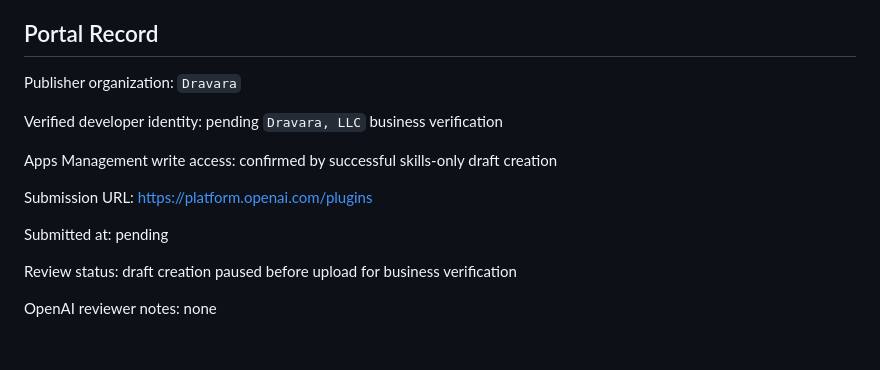
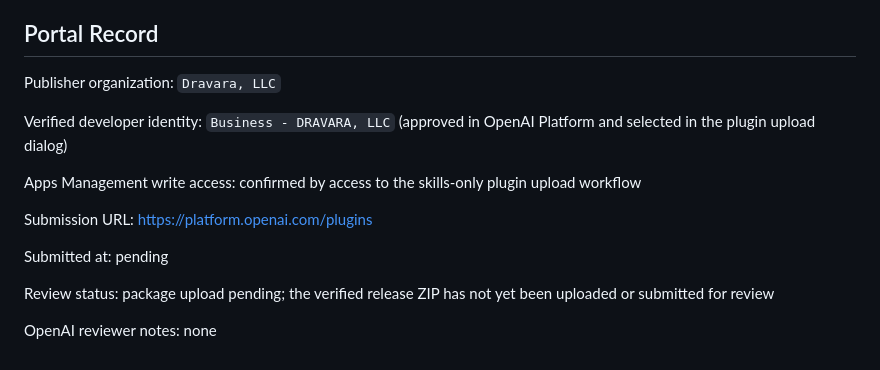
Before and after one commit to FaxanFM/chronos, a Markdown page: docs/PLUGIN-DIRECTORY-SUBMISSION.md, the part around the change. GitHub-like rendering.

Commit message:
Record approved plugin publisher identity

```diff
--- a/docs/PLUGIN-DIRECTORY-SUBMISSION.md
+++ b/docs/PLUGIN-DIRECTORY-SUBMISSION.md
@@ -214,16 +214,19 @@ after publication.
 
 ## Portal Record
 
-Publisher organization: `Dravara`
+Publisher organization: `Dravara, LLC`
 
-Verified developer identity: pending `Dravara, LLC` business verification
+Verified developer identity: `Business - DRAVARA, LLC` (approved in OpenAI
+Platform and selected in the plugin upload dialog)
 
-Apps Management write access: confirmed by successful skills-only draft creation
+Apps Management write access: confirmed by access to the skills-only plugin
+upload workflow
 
 Submission URL: https://platform.openai.com/plugins
 
 Submitted at: pending
 
-Review status: draft creation paused before upload for business verification
+Review status: package upload pending; the verified release ZIP has not yet been
+uploaded or submitted for review
 
 OpenAI reviewer notes: none
```
